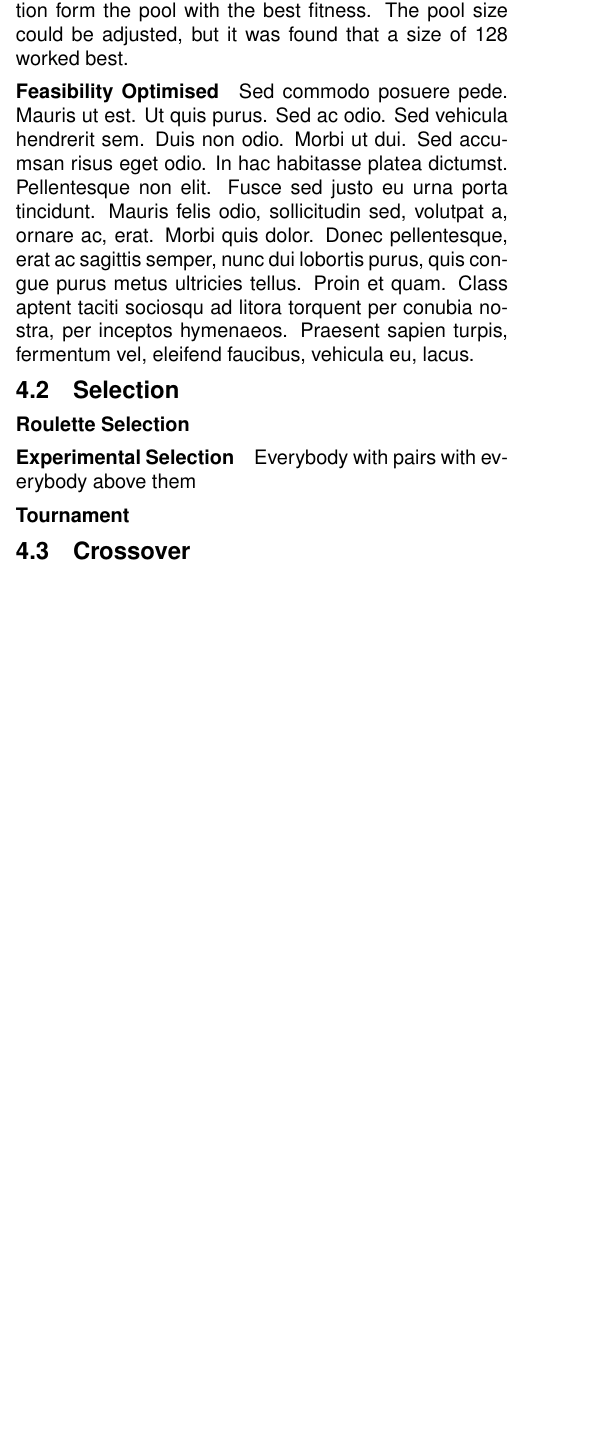
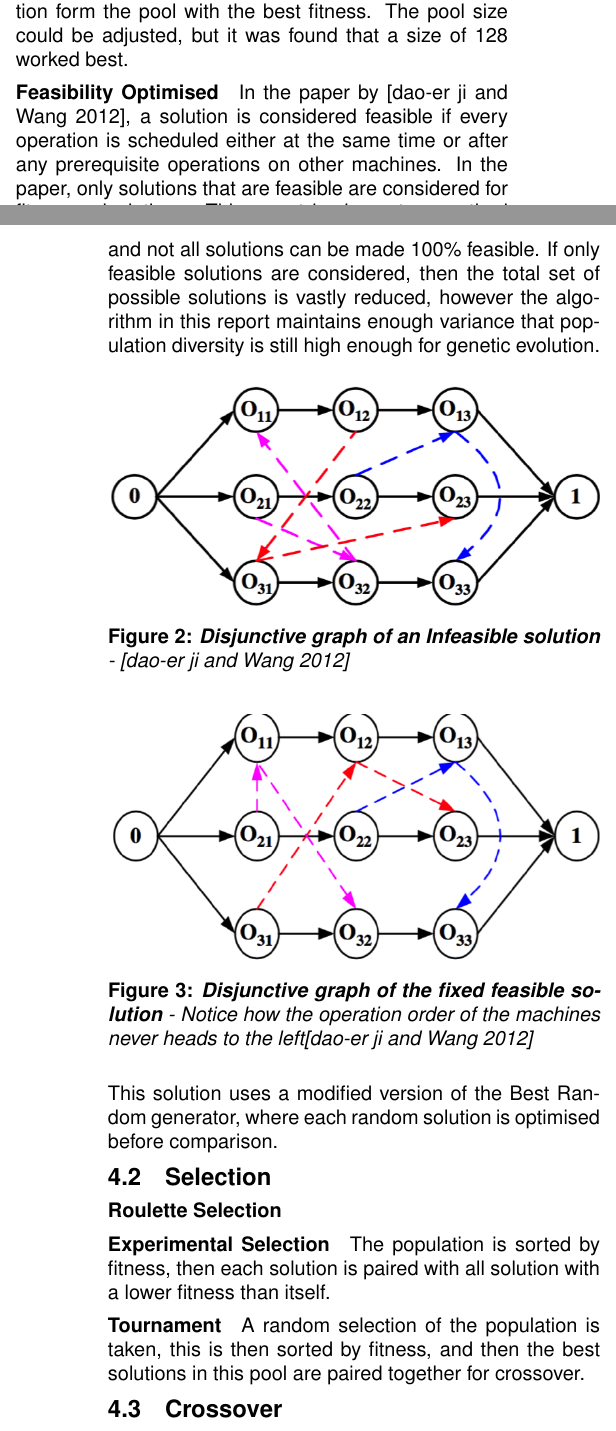
Before and after one commit to dooglz/comp-int, a LaTeX paper (report/report.tex): part of one column of page 2 of 6 before the commit and two parts of the columns of pages 2 and 3 of 7 after it, the two joined at a grey line, cut so that both start at the same text, the shorter picture padded with empty space. Compiled offline with pdfLaTeX; a missing font is replaced by an installed copy or a similar font.

Commit message:
report work

```diff
--- a/report/report.tex
+++ b/report/report.tex
@@ -150,14 +158,27 @@ This generation technique attempted to place the first operation of all job firs
 This solution generator would generate a pool of either random solutions, or solutions created by other generators and return the solution form the pool with the best fitness. The pool size could be adjusted, but it was found that a size of 128 worked best.
 
 \paragraph{Feasibility Optimised}
+In the paper by \cite{wang2012new}, a solution is considered feasible if every operation is scheduled either at the same time or after any prerequisite operations on other machines. In the paper, only solutions that are feasible are considered for fitness calculations. This report implements a method that attempts to turn any solution into a feasible solution, however not all problems can have a feasible solution, and not all solutions can be made 100\% feasible. If only feasible solutions are considered, then the total set of possible solutions is vastly reduced, however the algorithm in this report maintains enough variance that population diversity is still high enough for genetic evolution.
 
-\lipsum[7]
+\figuremacroW
+{infeasible}
+{Disjunctive graph of an Infeasible solution}
+{\cite{wang2012new}}
+{1.0}
+\figuremacroW
+{good}
+{Disjunctive graph of the fixed feasible solution}
+{Notice how the operation order of the machines never heads to the left\cite{wang2012new}}
+{1.0}
+This solution uses a modified version of the Best Random generator, where each random solution is optimised before comparison.
 \subsection{Selection}
 
 \paragraph{Roulette Selection}
 \paragraph{Experimental Selection}
-Everybody with pairs with everybody above them
+The population is sorted by fitness, then each solution is paired with all solution with a lower fitness than itself.
+
 \paragraph{Tournament}
+A random selection of the population is taken, this is then sorted by fitness, and then the best solutions in this pool are paired together for crossover.
 
 \subsection{Crossover}
 \paragraph{Single and Multi-Point}
```
Also changed, not shown: report/report.bib (+1 -1 lines), report/images/chart.png (added), report/images/good.png (added), report/images/infeasible.png (added), report/report.tex (9 more changed lines).
